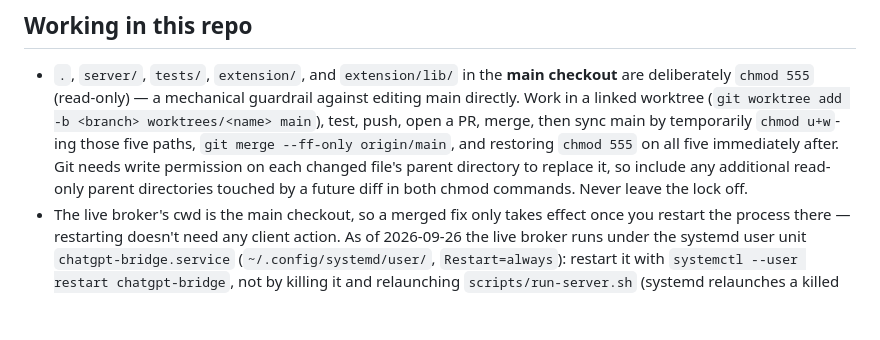
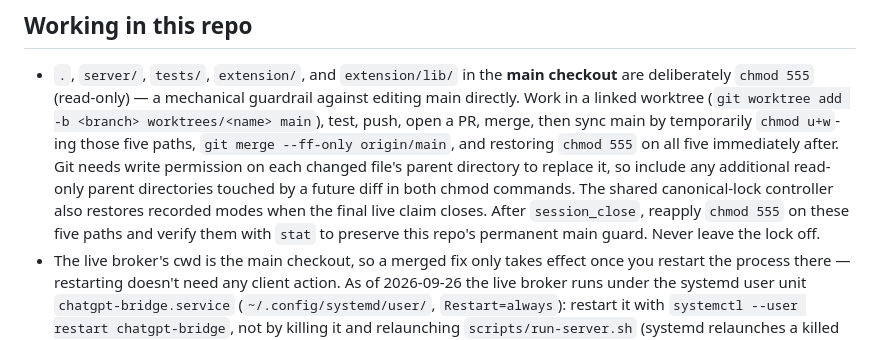
Before and after one commit to BrianMills2718/chatgpt-conversation-manager, a Markdown page: CLAUDE.md, the part around the change. Rendered like a GitHub page; blank space fills up the shorter version.

Commit message:
docs: refresh merged goal and main guard procedure

```diff
--- a/CLAUDE.md
+++ b/CLAUDE.md
@@ -36,7 +36,10 @@ Brian-only details that used to be in the README:
   sync main by temporarily `chmod u+w`-ing those five paths, `git merge --ff-only origin/main`, and
   restoring `chmod 555` on all five immediately after. Git needs write permission on each changed
   file's parent directory to replace it, so include any additional read-only parent directories
-  touched by a future diff in both chmod commands. Never leave the lock off.
+  touched by a future diff in both chmod commands. The shared canonical-lock controller also
+  restores recorded modes when the final live claim closes. After `session_close`, reapply
+  `chmod 555` on these five paths and verify them with `stat` to preserve this repo's permanent main guard.
+  Never leave the lock off.
 - The live broker's cwd is the main checkout, so a merged fix only takes effect once you restart the
   process there — restarting doesn't need any client action. As of 2026-09-26 the live broker runs
   under the systemd user unit `chatgpt-bridge.service` (`~/.config/systemd/user/`, `Restart=always`):
```
Also changed, not shown: GOAL.md (+2 -1 lines).
